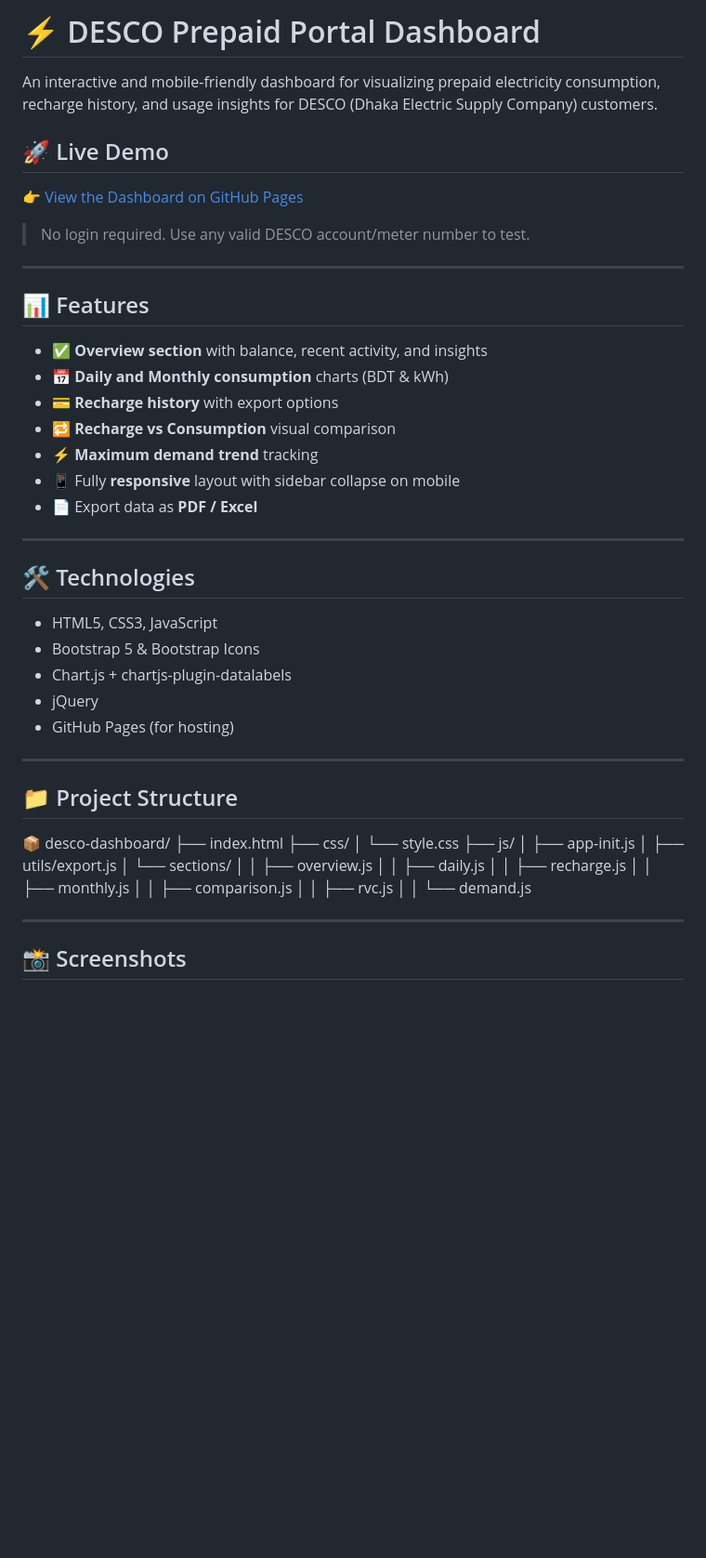
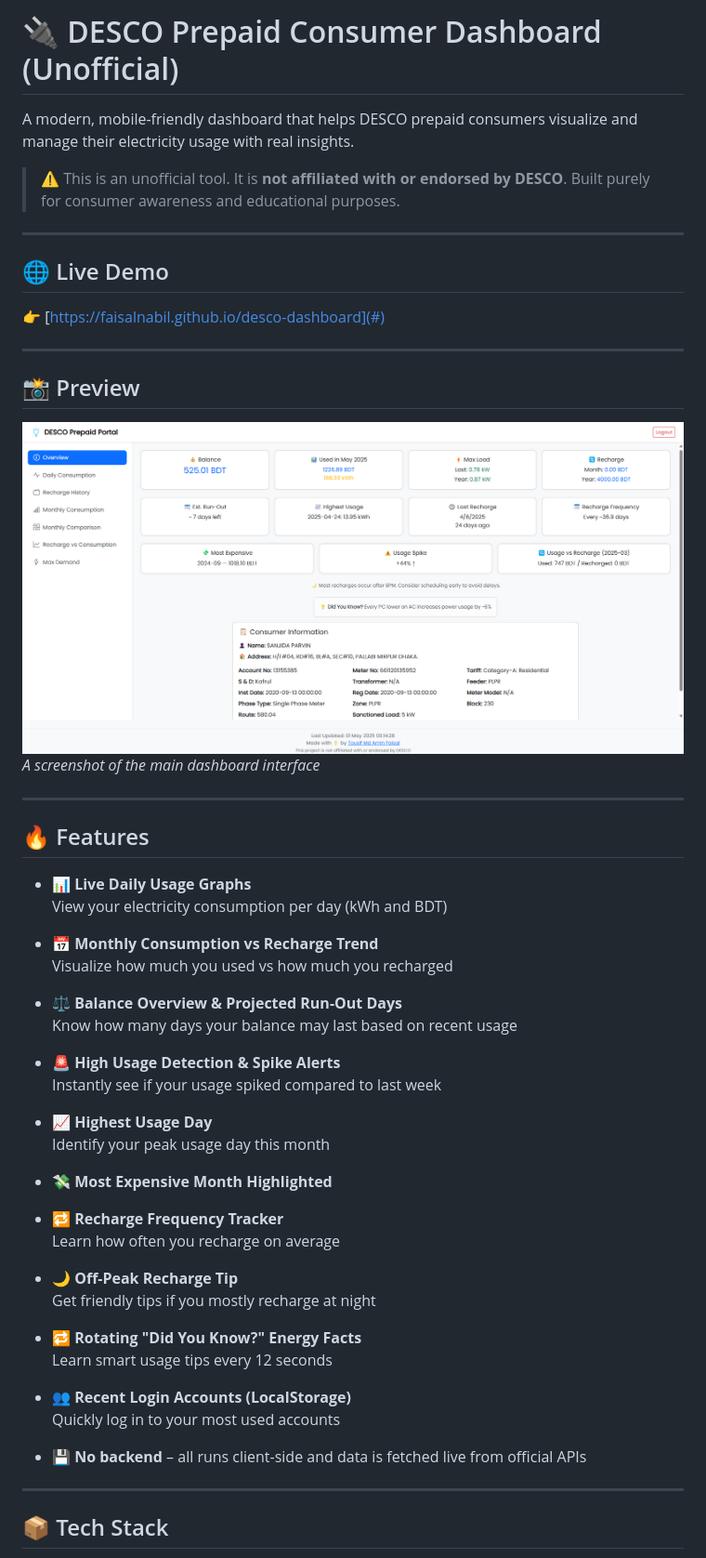
Before and after one commit to FaisalNabil/desco-dashboard, a Markdown page: README.md, the part around the change printed below. Shown: that part at 93% size. Rendered like a GitHub page; pictures changed too: screenshot.png (added); blank space fills up the shorter version.

```diff
--- a/README.md
+++ b/README.md
@@ -1,55 +1,58 @@
-# ⚡ DESCO Prepaid Portal Dashboard
+# 🔌 DESCO Prepaid Consumer Dashboard (Unofficial)
 
-An interactive and mobile-friendly dashboard for visualizing prepaid electricity consumption, recharge history, and usage insights for DESCO (Dhaka Electric Supply Company) customers.
+A modern, mobile-friendly dashboard that helps DESCO prepaid consumers visualize and manage their electricity usage with real insights.
 
-## 🚀 Live Demo
-
-👉 [View the Dashboard on GitHub Pages](https://faisalnabil.github.io/desco-dashboard/)
-
-> No login required. Use any valid DESCO account/meter number to test.
+> ⚠️ This is an unofficial tool. It is **not affiliated with or endorsed by DESCO**. Built purely for consumer awareness and educational purposes.
 
 ---
 
-## 📊 Features
+## 🌐 Live Demo
 
-- ✅ **Overview section** with balance, recent activity, and insights
-- 📅 **Daily and Monthly consumption** charts (BDT & kWh)
-- 💳 **Recharge history** with export options
-- 🔁 **Recharge vs Consumption** visual comparison
-- ⚡ **Maximum demand trend** tracking
-- 📱 Fully **responsive** layout with sidebar collapse on mobile
-- 📄 Export data as **PDF / Excel**
+👉 [https://faisalnabil.github.io/desco-dashboard](#)
 
 ---
 
-## 🛠️ Technologies
+## 📸 Preview
 
-- HTML5, CSS3, JavaScript
-- Bootstrap 5 & Bootstrap Icons
-- Chart.js + chartjs-plugin-datalabels
-- jQuery
-- GitHub Pages (for hosting)
+![Dashboard Screenshot](screenshot.png)
+_A screenshot of the main dashboard interface_
 
 ---
 
-## 📁 Project Structure
-📦 desco-dashboard/
-    ├── index.html
-    ├── css/
-    │   └── style.css
-    ├── js/
-    │   ├── app-init.js
-    │   ├── utils/export.js
-    │   └── sections/
-    │   │     ├── overview.js
-    │   │     ├── daily.js
-    │   │     ├── recharge.js
-    │   │     ├── monthly.js
-    │   │     ├── comparison.js
-    │   │     ├── rvc.js
-    │   │     └── demand.js
+## 🔥 Features
+
+- 📊 **Live Daily Usage Graphs**
+  View your electricity consumption per day (kWh and BDT)
+
+- 📅 **Monthly Consumption vs Recharge Trend**
+  Visualize how much you used vs how much you recharged
+
+- ⚖️ **Balance Overview & Projected Run-Out Days**
+  Know how many days your balance may last based on recent usage
+
+- 🚨 **High Usage Detection & Spike Alerts**
+  Instantly see if your usage spiked compared to last week
+
+- 📈 **Highest Usage Day**
+  Identify your peak usage day this month
+
+- 💸 **Most Expensive Month Highlighted**
+
+- 🔁 **Recharge Frequency Tracker**
+  Learn how often you recharge on average
+
+- 🌙 **Off-Peak Recharge Tip**
+  Get friendly tips if you mostly recharge at night
+
+- 🔁 **Rotating "Did You Know?" Energy Facts**
+  Learn smart usage tips every 12 seconds
+
+- 👥 **Recent Login Accounts (LocalStorage)**
+  Quickly log in to your most used accounts
+
+- 💾 **No backend** – all runs client-side and data is fetched live from official APIs
 
 ---
 
-## 📸 Screenshots
+## 📦 Tech Stack
 
```
Also changed, not shown: other parts of README.md (+85 -8 lines).
